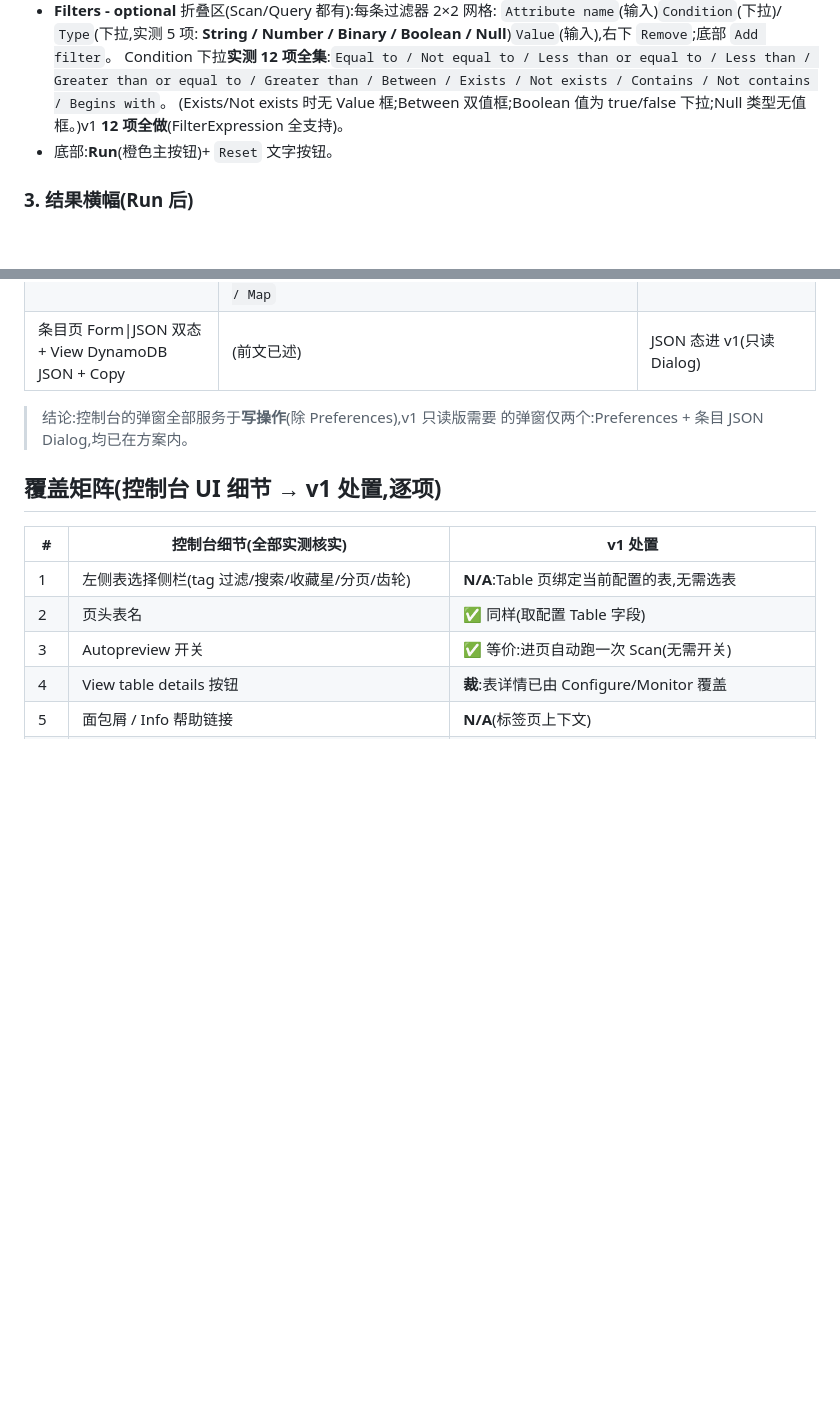
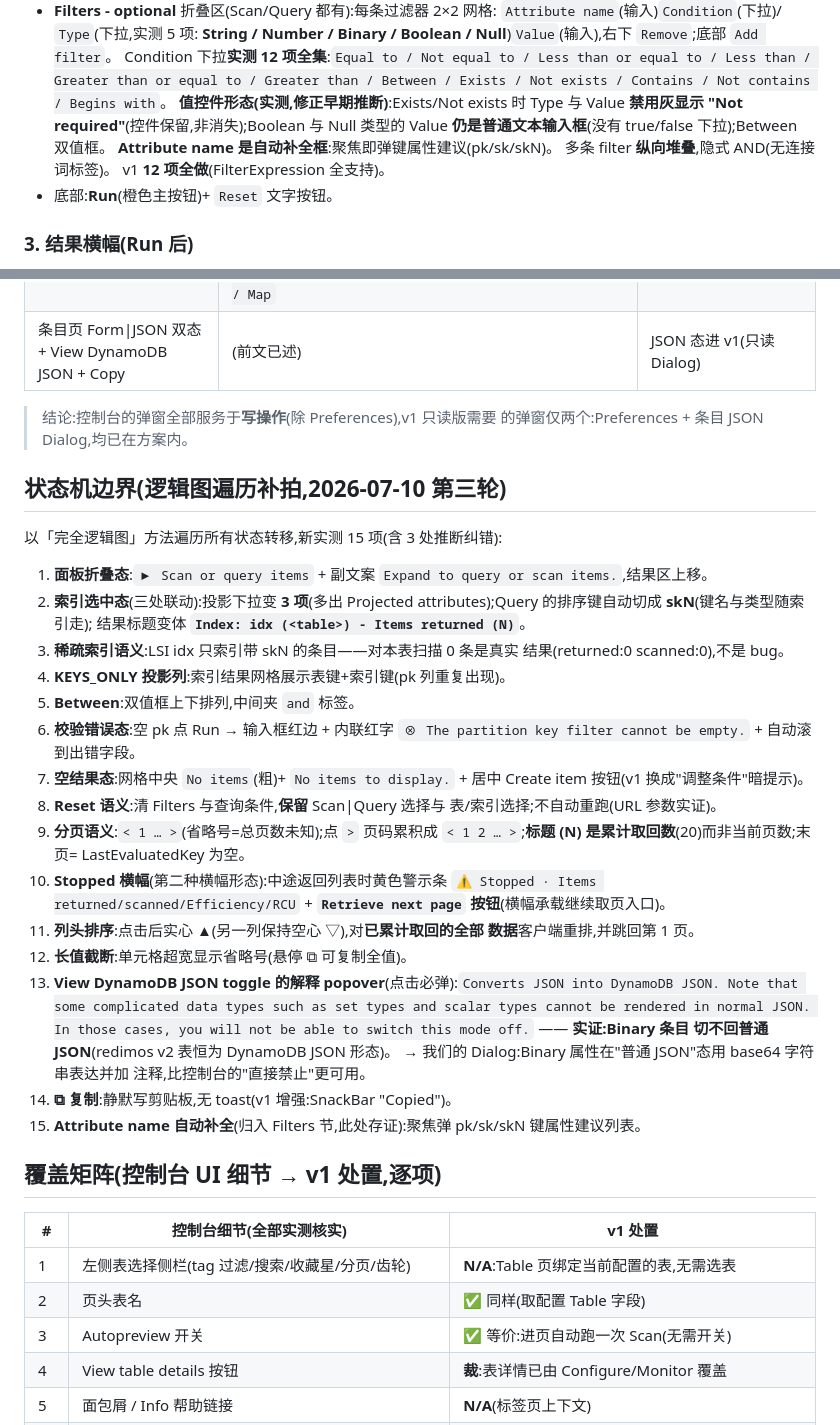
Before and after one commit to aura-studio/redimos-manager, a Markdown page: doc/table-page-design.md, 2 parts joined by grey strips. Drawn GitHub-style; blank space fills up the shorter version.

Commit message:
docs(table-page): 逻辑图遍历第三轮——15 项状态机边界实测(3 处纠错)
以完全逻辑图方法遍历状态转移,新增「状态机边界」一节:面板折叠态、
索引三联动(投影 3 项/skN/标题变体)、稀疏索引 0 条语义、KEYS_ONLY
投影列、Between 双值+and、校验红边+内联文案、空结果态、Reset 语义
(URL 实证:清条件保留模式与索引)、分页省略号+累计计数、Stopped
黄横幅+Retrieve next page、列头排序=客户端重排累计集+回第 1 页、长值
截断、DynamoDB JSON popover(Binary 切不回普通 JSON 实证)、⧉ 静默
复制。纠错 3 处早期推断:Exists=禁用"Not required"非消失、Boolean/
Null 值仍为文本框、Attribute name 实为键属性自动补全框。

Co-Authored-By: Claude Opus 4.8 <noreply@anthropic.com>

```diff
--- a/doc/table-page-design.md
+++ b/doc/table-page-design.md
@@ -40,8 +40,12 @@ v1 **只读**(查询/浏览,不做 Create/Edit/Delete——防误伤;编辑留 v
   Condition 下拉**实测 12 项全集**:`Equal to / Not equal to / Less than or
   equal to / Less than / Greater than or equal to / Greater than / Between /
   Exists / Not exists / Contains / Not contains / Begins with`。
-  (Exists/Not exists 时无 Value 框;Between 双值框;Boolean 值为 true/false
-  下拉;Null 类型无值框。)v1 **12 项全做**(FilterExpression 全支持)。
+  **值控件形态(实测,修正早期推断)**:Exists/Not exists 时 Type 与 Value
+  **禁用灰显示 "Not required"**(控件保留,非消失);Boolean 与 Null 类型的
+  Value **仍是普通文本输入框**(没有 true/false 下拉);Between 双值框。
+  **Attribute name 是自动补全框**:聚焦即弹键属性建议(pk/sk/skN)。
+  多条 filter **纵向堆叠**,隐式 AND(无连接词标签)。
+  v1 **12 项全做**(FilterExpression 全支持)。
 - 底部:**Run**(橙色主按钮)+ `Reset` 文字按钮。
 
 ### 3. 结果横幅(Run 后)
@@ -125,6 +129,45 @@ rm_table_page(reqJSON)      -> {items:[{attr:{type,repr}}], cols:[...], lastKey,
 > 结论:控制台的弹窗全部服务于**写操作**(除 Preferences),v1 只读版需要
 > 的弹窗仅两个:Preferences + 条目 JSON Dialog,均已在方案内。
 
+## 状态机边界(逻辑图遍历补拍,2026-07-10 第三轮)
+
+以「完全逻辑图」方法遍历所有状态转移,新实测 15 项(含 3 处推断纠错):
+
+1. **面板折叠态**:`▶ Scan or query items` + 副文案 `Expand to query or scan
+   items.`,结果区上移。
+2. **索引选中态**(三处联动):投影下拉变 **3 项**(多出 Projected
+   attributes);Query 的排序键自动切成 **skN**(键名与类型随索引走);
+   结果标题变体 **`Index: idx (<table>) - Items returned (N)`**。
+3. **稀疏索引语义**:LSI idx 只索引带 skN 的条目——对本表扫描 0 条是真实
+   结果(returned:0 scanned:0),不是 bug。
+4. **KEYS_ONLY 投影列**:索引结果网格展示表键+索引键(pk 列重复出现)。
+5. **Between**:双值框上下排列,中间夹 `and` 标签。
+6. **校验错误态**:空 pk 点 Run → 输入框红边 + 内联红字
+   `⊗ The partition key filter cannot be empty.` + 自动滚到出错字段。
+7. **空结果态**:网格中央 `No items`(粗)+ `No items to display.` +
+   居中 Create item 按钮(v1 换成"调整条件"暗提示)。
+8. **Reset 语义**:清 Filters 与查询条件,**保留** Scan|Query 选择与
+   表/索引选择;不自动重跑(URL 参数实证)。
+9. **分页语义**:`< 1 … >`(省略号=总页数未知);点 `>` 页码累积成
+   `< 1 2 … >`;**标题 (N) 是累计取回数**(20)而非当前页数;末页=
+   LastEvaluatedKey 为空。
+10. **Stopped 横幅**(第二种横幅形态):中途返回列表时黄色警示条
+    `⚠ Stopped · Items returned/scanned/Efficiency/RCU` + **`Retrieve next
+    page` 按钮**(横幅承载继续取页入口)。
+11. **列头排序**:点击后实心 ▲(另一列保持空心 ▽),对**已累计取回的全部
+    数据**客户端重排,并跳回第 1 页。
+12. **长值截断**:单元格超宽显示省略号(悬停 ⧉ 可复制全值)。
+13. **View DynamoDB JSON toggle 的解释 popover**(点击必弹):`Converts JSON
+    into DynamoDB JSON. Note that some complicated data types such as set
+    types and scalar types cannot be rendered in normal JSON. In those cases,
+    you will not be able to switch this mode off.` —— **实证:Binary 条目
+    切不回普通 JSON**(redimos v2 表恒为 DynamoDB JSON 形态)。
+    → 我们的 Dialog:Binary 属性在"普通 JSON"态用 base64 字符串表达并加
+    注释,比控制台的"直接禁止"更可用。
+14. **⧉ 复制**:静默写剪贴板,无 toast(v1 增强:SnackBar "Copied")。
+15. **Attribute name 自动补全**(归入 Filters 节,此处存证):聚焦弹
+    pk/sk/skN 键属性建议列表。
+
 ## 覆盖矩阵(控制台 UI 细节 → v1 处置,逐项)
 
 | # | 控制台细节(全部实测核实) | v1 处置 |
```
